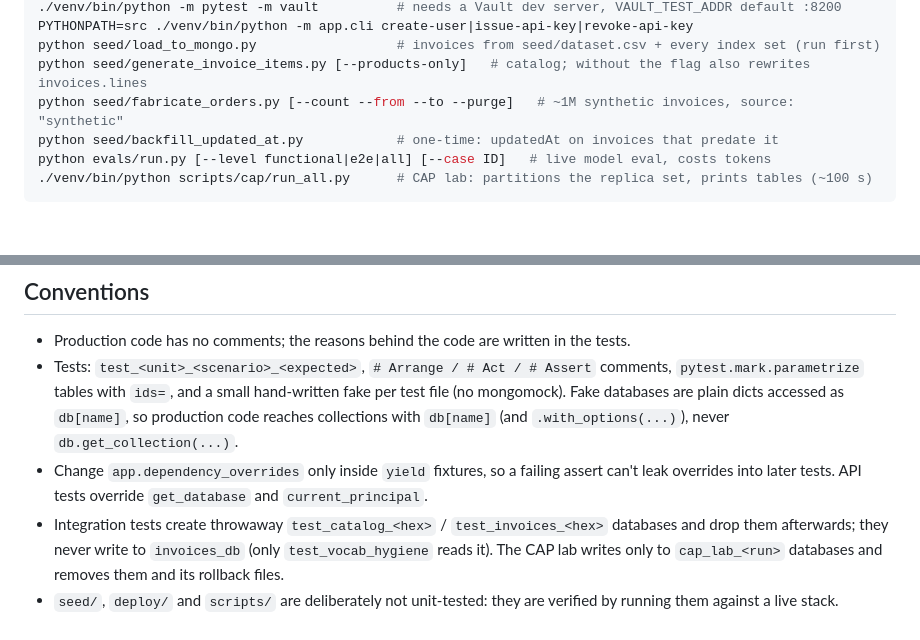
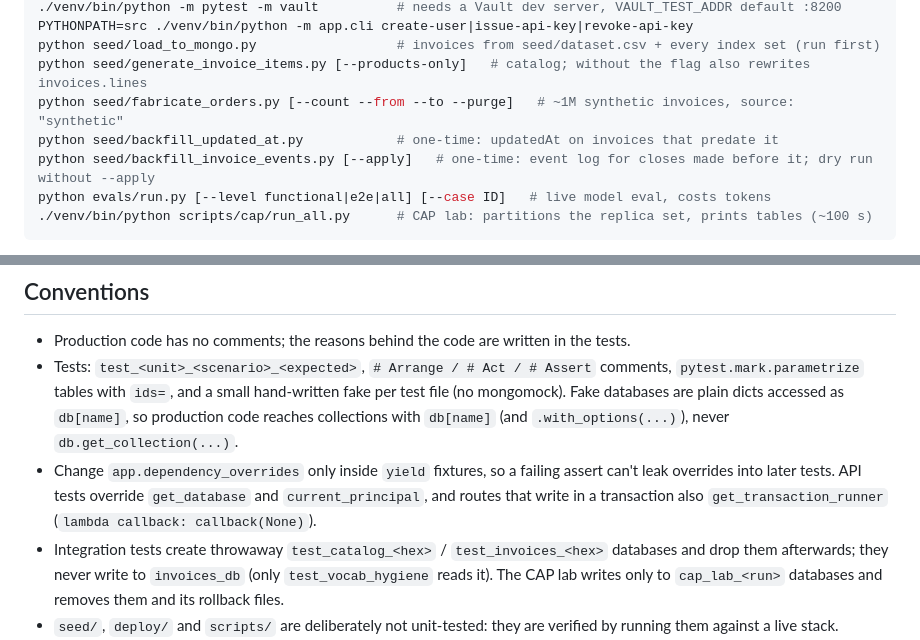
Before and after one commit to sokvl/claude-erp-assistant, a Markdown page: CLAUDE.md, 2 parts joined by grey strips. Drawn GitHub-style; blank space fills up the shorter version.

````diff
--- a/CLAUDE.md
+++ b/CLAUDE.md
@@ -19,6 +19,7 @@ python seed/load_to_mongo.py                  # invoices from seed/dataset.csv +
 python seed/generate_invoice_items.py [--products-only]   # catalog; without the flag also rewrites invoices.lines
 python seed/fabricate_orders.py [--count --from --to --purge]   # ~1M synthetic invoices, source: "synthetic"
 python seed/backfill_updated_at.py            # one-time: updatedAt on invoices that predate it
+python seed/backfill_invoice_events.py [--apply]   # one-time: event log for closes made before it; dry run without --apply
 python evals/run.py [--level functional|e2e|all] [--case ID]   # live model eval, costs tokens
 ./venv/bin/python scripts/cap/run_all.py      # CAP lab: partitions the replica set, prints tables (~100 s)
 ```
@@ -251,7 +267,8 @@ failure.
   mongomock). Fake databases are plain dicts accessed as `db[name]`, so production code reaches
   collections with `db[name]` (and `.with_options(...)`), never `db.get_collection(...)`.
 - Change `app.dependency_overrides` only inside `yield` fixtures, so a failing assert can't leak
-  overrides into later tests. API tests override `get_database` and `current_principal`.
+  overrides into later tests. API tests override `get_database` and `current_principal`, and
+  routes that write in a transaction also `get_transaction_runner` (`lambda callback: callback(None)`).
 - Integration tests create throwaway `test_catalog_<hex>` / `test_invoices_<hex>` databases and
   drop them afterwards; they never write to `invoices_db` (only `test_vocab_hygiene` reads it).
   The CAP lab writes only to `cap_lab_<run>` databases and removes them and its rollback files.
````
Also changed, not shown: other parts of CLAUDE.md (+30 -15 lines).
